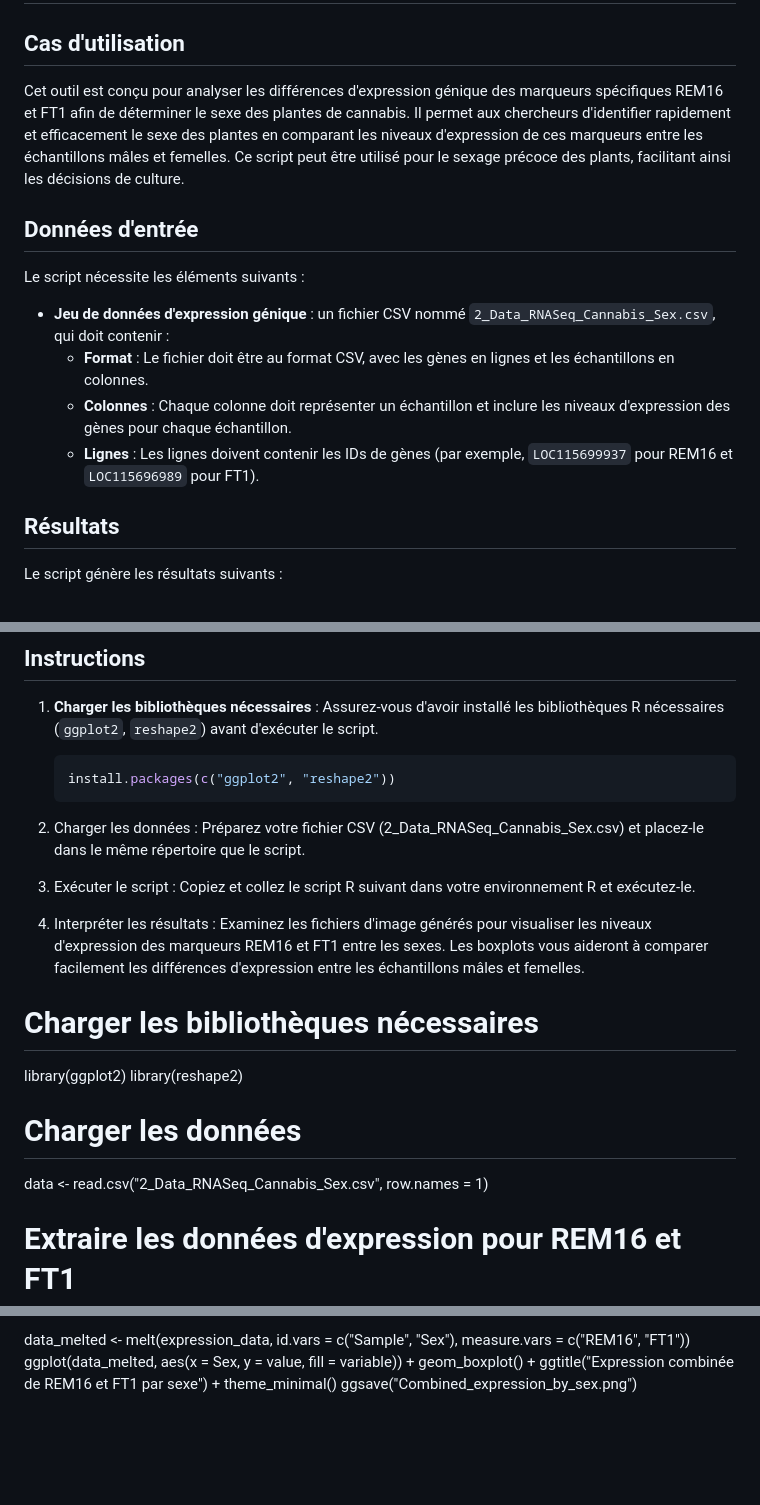
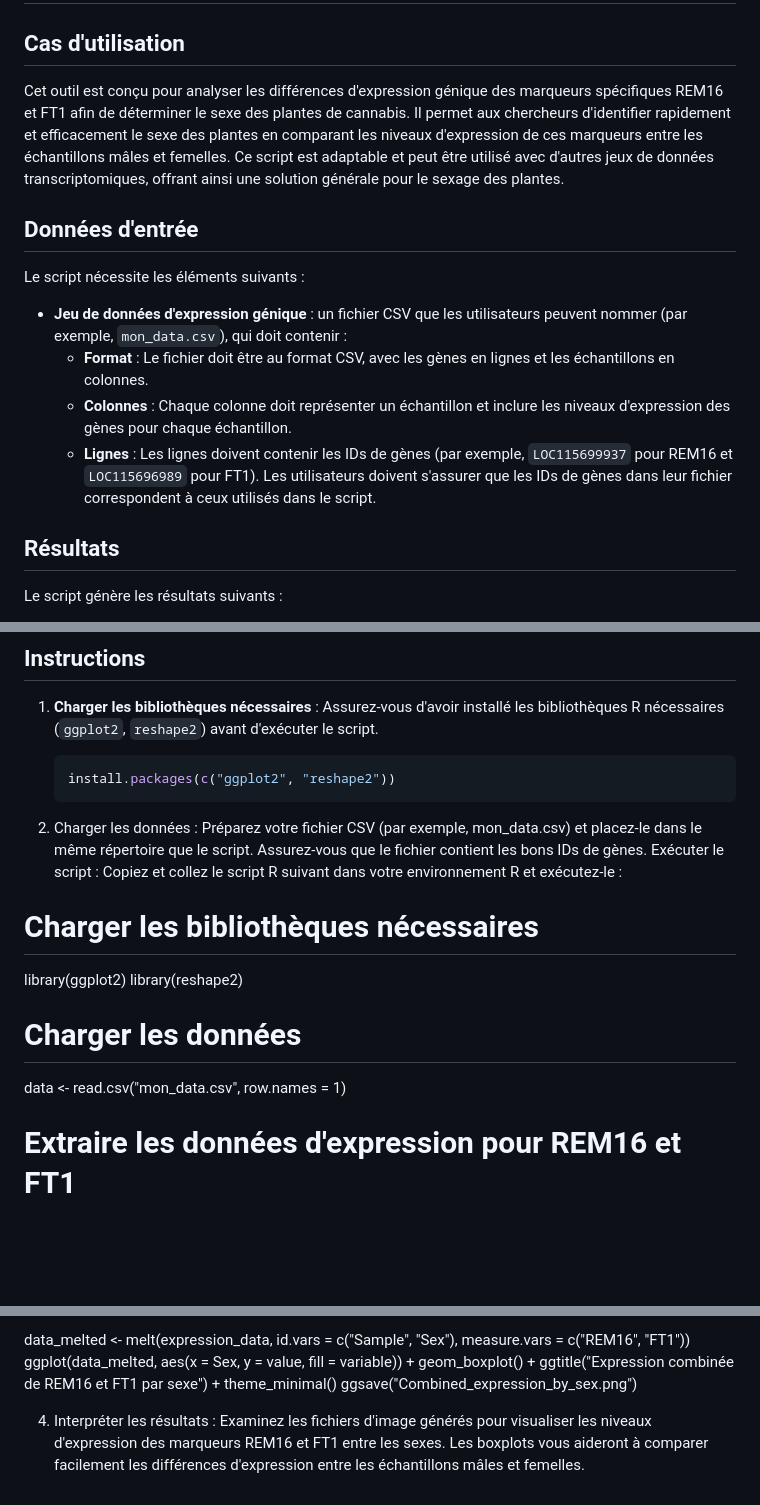
Before and after one commit to KimyLiRheaume/BVG-7003---Devoir-1---, a Markdown page: README.md, 3 parts joined by grey strips. Drawn GitHub-style; blank space fills up the shorter version.

Commit message:
Update README.md
Version modifiée qui concerne le jeux de données de tous

````diff
--- a/README.md
+++ b/README.md
@@ -1,14 +1,14 @@
 # BVG-7003 : Devoir 1 - CannabisSexDeterminator
 
 ## Cas d'utilisation
-Cet outil est conçu pour analyser les différences d'expression génique des marqueurs spécifiques REM16 et FT1 afin de déterminer le sexe des plantes de cannabis. Il permet aux chercheurs d'identifier rapidement et efficacement le sexe des plantes en comparant les niveaux d'expression de ces marqueurs entre les échantillons mâles et femelles. Ce script peut être utilisé pour le sexage précoce des plants, facilitant ainsi les décisions de culture.
+Cet outil est conçu pour analyser les différences d'expression génique des marqueurs spécifiques REM16 et FT1 afin de déterminer le sexe des plantes de cannabis. Il permet aux chercheurs d'identifier rapidement et efficacement le sexe des plantes en comparant les niveaux d'expression de ces marqueurs entre les échantillons mâles et femelles. Ce script est adaptable et peut être utilisé avec d'autres jeux de données transcriptomiques, offrant ainsi une solution générale pour le sexage des plantes.
 
 ## Données d'entrée
 Le script nécessite les éléments suivants :
-- **Jeu de données d'expression génique** : un fichier CSV nommé `2_Data_RNASeq_Cannabis_Sex.csv`, qui doit contenir :
+- **Jeu de données d'expression génique** : un fichier CSV que les utilisateurs peuvent nommer (par exemple, `mon_data.csv`), qui doit contenir :
   - **Format** : Le fichier doit être au format CSV, avec les gènes en lignes et les échantillons en colonnes.
   - **Colonnes** : Chaque colonne doit représenter un échantillon et inclure les niveaux d'expression des gènes pour chaque échantillon.
-  - **Lignes** : Les lignes doivent contenir les IDs de gènes (par exemple, `LOC115699937` pour REM16 et `LOC115696989` pour FT1).
+  - **Lignes** : Les lignes doivent contenir les IDs de gènes (par exemple, `LOC115699937` pour REM16 et `LOC115696989` pour FT1). Les utilisateurs doivent s'assurer que les IDs de gènes dans leur fichier correspondent à ceux utilisés dans le script.
 
 ## Résultats
 Le script génère les résultats suivants :
@@ -28,18 +28,14 @@ Le script génère les résultats suivants :
 
    ```r
    install.packages(c("ggplot2", "reshape2"))
-2. Charger les données : Préparez votre fichier CSV (2_Data_RNASeq_Cannabis_Sex.csv) et placez-le dans le même répertoire que le script.
-3. Exécuter le script : Copiez et collez le script R suivant dans votre environnement R et exécutez-le.
-4. Interpréter les résultats :
-Examinez les fichiers d'image générés pour visualiser les niveaux d'expression des marqueurs REM16 et FT1 entre les sexes.
-Les boxplots vous aideront à comparer facilement les différences d'expression entre les échantillons mâles et femelles.
-
+2. Charger les données : Préparez votre fichier CSV (par exemple, mon_data.csv) et placez-le dans le même répertoire que le script. Assurez-vous que le fichier contient les bons IDs de gènes.
+Exécuter le script : Copiez et collez le script R suivant dans votre environnement R et exécutez-le :
 # Charger les bibliothèques nécessaires
 library(ggplot2)
 library(reshape2)
 
 # Charger les données
-data <- read.csv("2_Data_RNASeq_Cannabis_Sex.csv", row.names = 1)
+data <- read.csv("mon_data.csv", row.names = 1)
 
 # Extraire les données d'expression pour REM16 et FT1
 rem16_data <- data["LOC115699937", ]
@@ -72,3 +68,7 @@ ggplot(data_melted, aes(x = Sex, y = value, fill = variable)) +
   ggtitle("Expression combinée de REM16 et FT1 par sexe") +
   theme_minimal()
 ggsave("Combined_expression_by_sex.png")
+
+4. Interpréter les résultats :
+Examinez les fichiers d'image générés pour visualiser les niveaux d'expression des marqueurs REM16 et FT1 entre les sexes.
+Les boxplots vous aideront à comparer facilement les différences d'expression entre les échantillons mâles et femelles.
````
